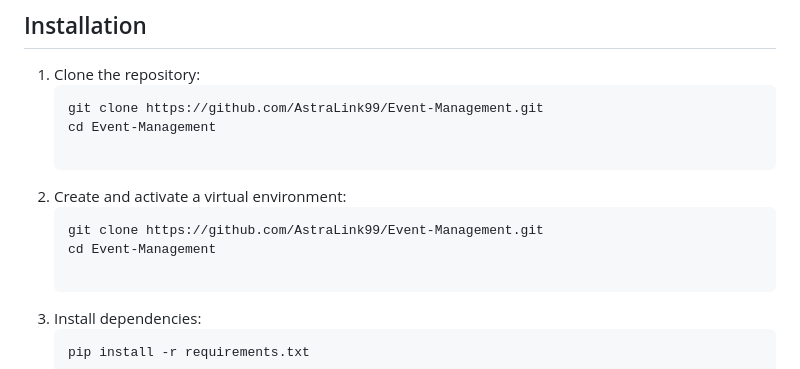
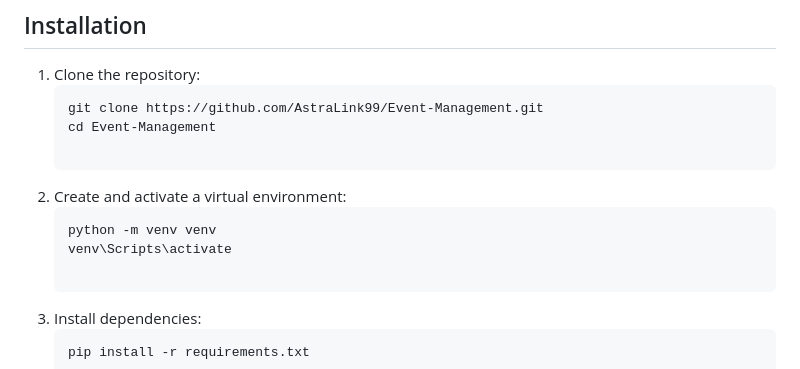
Before and after one commit to AstraLink99/Event-Management, a Markdown page: README.md, the part around the change. Drawn GitHub-style.

````diff
--- a/README.md
+++ b/README.md
@@ -51,8 +51,8 @@ A web-based application to manage events, attendees, and tasks with a built-in c
 
 2. Create and activate a virtual environment:
    ```bash
-   git clone https://github.com/AstraLink99/Event-Management.git
-   cd Event-Management
+   python -m venv venv
+   venv\Scripts\activate
 
 3. Install dependencies:
    ```bash
````
